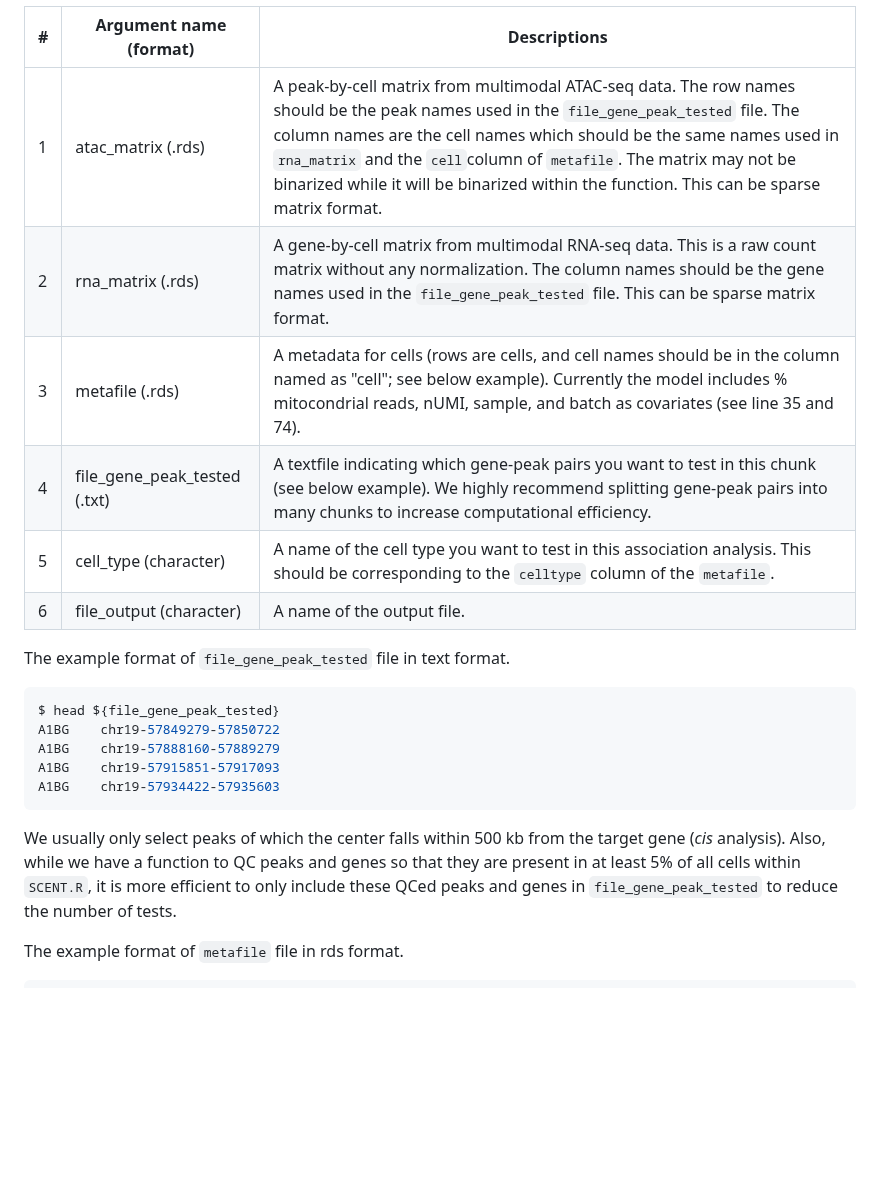
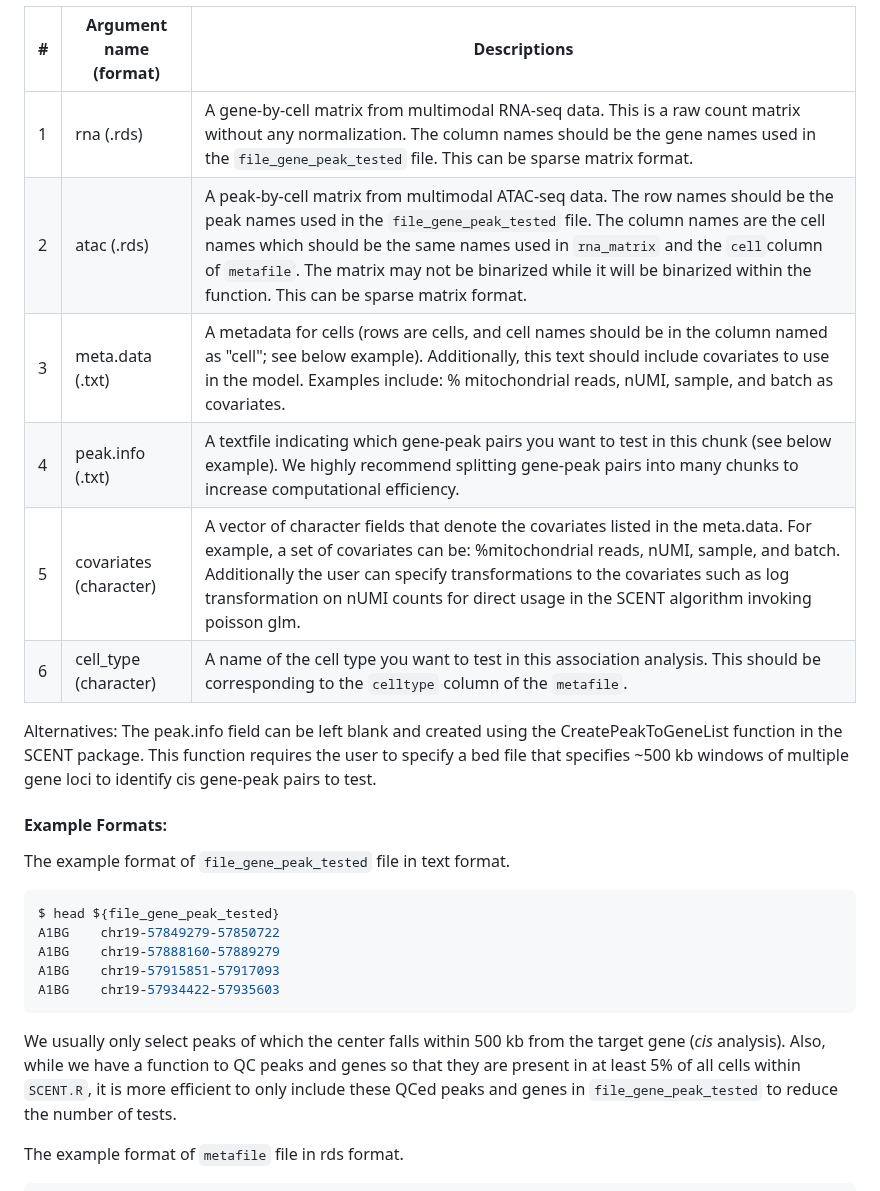
Before and after one commit to immunogenomics/SCENT, a Markdown page: README.md, the part around one of its changes. Drawn GitHub-style; blank space fills up the shorter version.

````diff
--- a/README.md
+++ b/README.md
@@ -61,15 +87,18 @@ SCENT takes several inputs that have to be formatted as follows.
 
 | #    | Argument name (format)       | Descriptions                                                 |
 | ---- | ---------------------------- | ------------------------------------------------------------ |
-| 1    | atac_matrix (.rds)           | A peak-by-cell matrix from multimodal ATAC-seq data. The row names should be the peak names used in the `file_gene_peak_tested` file. The column names are the cell names which should be the same names used in `rna_matrix` and the `cell`column of `metafile`. The matrix may not be binarized while it will be binarized within the function. This can be sparse matrix format. |
-| 2    | rna_matrix (.rds)            | A gene-by-cell matrix from multimodal RNA-seq data. This is a raw count matrix without any normalization. The column names should be the gene names used in the `file_gene_peak_tested` file. This can be sparse matrix format. |
-| 3    | metafile (.rds)              | A metadata for cells (rows are cells, and cell names should be in the column named as "cell"; see below example). Currently the model includes % mitocondrial reads, nUMI, sample, and batch as covariates (see line 35 and 74). |
-| 4    | file_gene_peak_tested (.txt) | A textfile indicating which gene-peak pairs you want to test in this chunk (see below example). We highly recommend splitting gene-peak pairs into many chunks to increase computational efficiency. |
-| 5    | cell_type (character)        | A name of the cell type you want to test in this association analysis. This should be corresponding to the `celltype` column of the `metafile`. |
-| 6    | file_output (character)      | A name of the output file.                                   |
+| 1    | rna (.rds)            | A gene-by-cell matrix from multimodal RNA-seq data. This is a raw count matrix without any normalization. The column names should be the gene names used in the `file_gene_peak_tested` file. This can be sparse matrix format. |
+| 2    | atac (.rds)           | A peak-by-cell matrix from multimodal ATAC-seq data. The row names should be the peak names used in the `file_gene_peak_tested` file. The column names are the cell names which should be the same names used in `rna_matrix` and the `cell`column of `metafile`. The matrix may not be binarized while it will be binarized within the function. This can be sparse matrix format. |
+| 3    | meta.data (.txt)              | A metadata for cells (rows are cells, and cell names should be in the column named as "cell"; see below example). Additionally, this text should include covariates to use in the model. Examples include: % mitochondrial reads, nUMI, sample, and batch as covariates. |
+| 4    | peak.info (.txt) | A textfile indicating which gene-peak pairs you want to test in this chunk (see below example). We highly recommend splitting gene-peak pairs into many chunks to increase computational efficiency. |
+| 5    | covariates (character)        | A vector of character fields that denote the covariates listed in the meta.data. For example, a set of covariates can be: %mitochondrial reads, nUMI, sample, and batch. Additionally the user can specify transformations to the covariates such as log transformation on nUMI counts for direct usage in the SCENT algorithm invoking poisson glm. |
+| 6    | cell_type (character)        | A name of the cell type you want to test in this association analysis. This should be corresponding to the `celltype` column of the `metafile`. |
+
+Alternatives: The peak.info field can be left blank and created using the CreatePeakToGeneList function in the SCENT package. This function requires the user to specify a bed file that specifies ~500 kb windows of multiple gene loci to identify cis gene-peak pairs to test.
 
 
 
+#### Example Formats:
 The example format of  `file_gene_peak_tested` file in text format.
 
 ```bash
@@ -80,10 +109,7 @@ A1BG	chr19-57915851-57917093
 A1BG	chr19-57934422-57935603
 ```
 
-
-
 We usually only select peaks of which the center falls within 500 kb from the target gene (*cis* analysis). Also, while we have a function to QC peaks and genes so that they are present in at least 5% of all cells within `SCENT.R`, it is more efficient to only include these QCed peaks and genes in  `file_gene_peak_tested`  to reduce the number of tests.
-
 
 
 The example format of  `metafile` file in rds format.
````
Also changed, not shown: other parts of README.md (+61 -13 lines).
